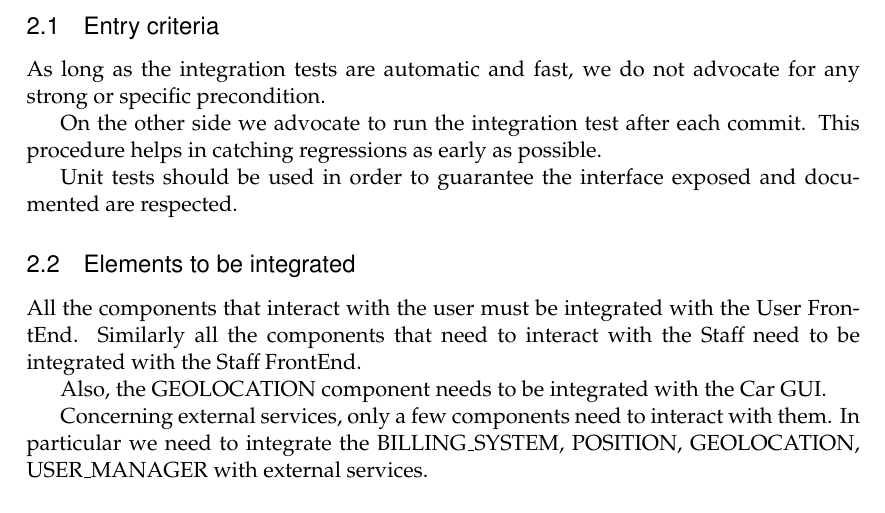
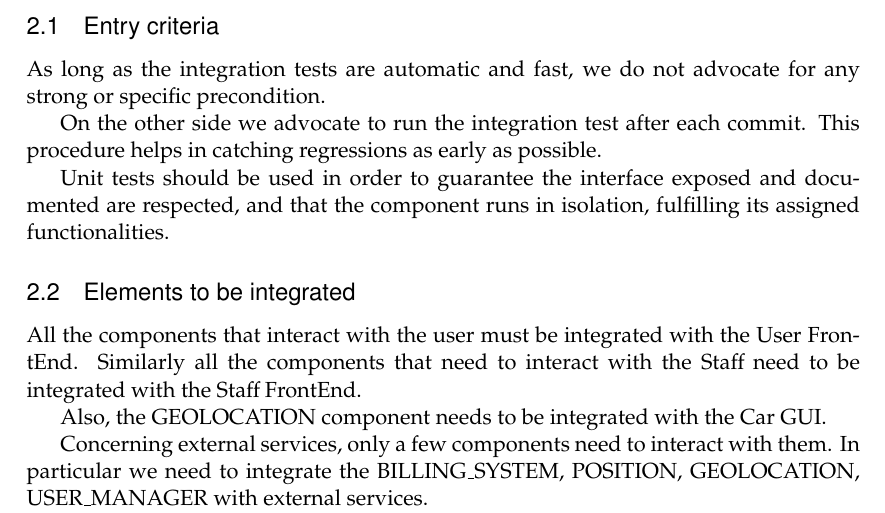
Before and after one commit to siscia/INGSW2, a LaTeX document (Testing/ITPD.tex): part of page 6 of 16, cut so that both start at the same text. Compiled offline with pdfLaTeX.

Commit message:
issue #64

```diff
--- a/Testing/ITPD.tex
+++ b/Testing/ITPD.tex
@@ -234,7 +234,7 @@ As long as the integration tests are automatic and fast, we do not advocate for
 
 On the other side we advocate to run the integration test after each commit. This procedure helps in catching regressions as early as possible.
 
-Unit tests should be used in order to guarantee the interface exposed and documented are respected.
+Unit tests should be used in order to guarantee the interface exposed and documented are respected, and that the component runs in isolation, fulfilling its assigned functionalities.
 
 \subsection{Elements to be integrated}
 
```
